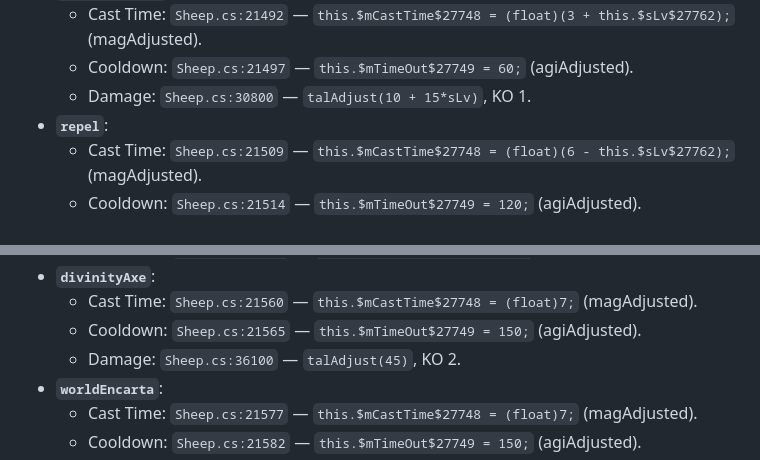
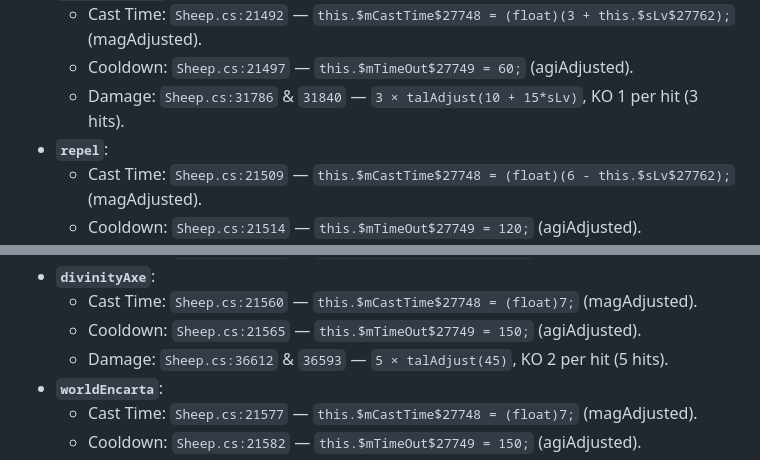
Before and after one commit to jumpptty/12tails, a Markdown page: 12t_reference/sheep-skill-damage-reference.md, 2 parts joined by grey strips. GitHub-like rendering.

Commit message:
Update multi-hit citations for Divinity Spear and Axe in reference doc

```diff
--- a/12t_reference/sheep-skill-damage-reference.md
+++ b/12t_reference/sheep-skill-damage-reference.md
@@ -131,7 +131,7 @@ Verified from decompiled source (`DecompiledSource/Sheep.cs`, `DecompiledSource/
 - **`divinitySpear`**:
   - Cast Time: `Sheep.cs:21492` — `this.$mCastTime$27748 = (float)(3 + this.$sLv$27762);` (magAdjusted).
   - Cooldown: `Sheep.cs:21497` — `this.$mTimeOut$27749 = 60;` (agiAdjusted).
-  - Damage: `Sheep.cs:30800` — `talAdjust(10 + 15*sLv)`, KO 1.
+  - Damage: `Sheep.cs:31786` & `31840` — `3 × talAdjust(10 + 15*sLv)`, KO 1 per hit (3 hits).
 - **`repel`**:
   - Cast Time: `Sheep.cs:21509` — `this.$mCastTime$27748 = (float)(6 - this.$sLv$27762);` (magAdjusted).
   - Cooldown: `Sheep.cs:21514` — `this.$mTimeOut$27749 = 120;` (agiAdjusted).
@@ -144,7 +144,7 @@ Verified from decompiled source (`DecompiledSource/Sheep.cs`, `DecompiledSource/
 - **`divinityAxe`**:
   - Cast Time: `Sheep.cs:21560` — `this.$mCastTime$27748 = (float)7;` (magAdjusted).
   - Cooldown: `Sheep.cs:21565` — `this.$mTimeOut$27749 = 150;` (agiAdjusted).
-  - Damage: `Sheep.cs:36100` — `talAdjust(45)`, KO 2.
+  - Damage: `Sheep.cs:36612` & `36593` — `5 × talAdjust(45)`, KO 2 per hit (5 hits).
 - **`worldEncarta`**:
   - Cast Time: `Sheep.cs:21577` — `this.$mCastTime$27748 = (float)7;` (magAdjusted).
   - Cooldown: `Sheep.cs:21582` — `this.$mTimeOut$27749 = 150;` (agiAdjusted).
```
